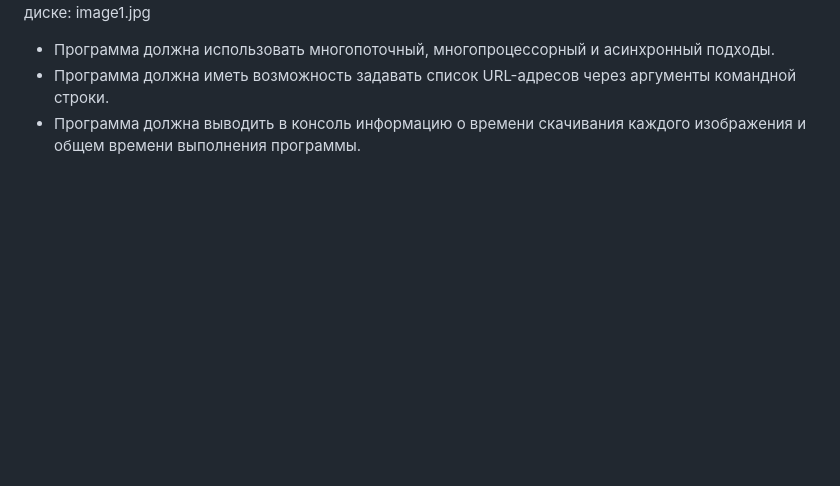
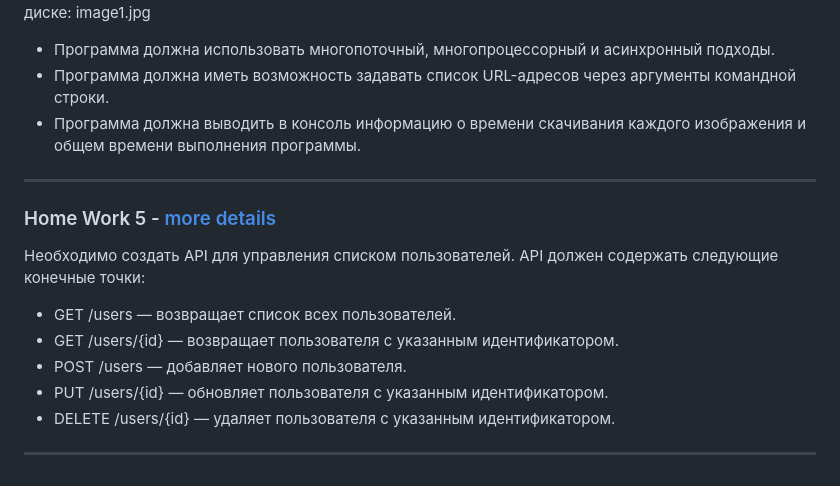
Before and after one commit to FominSM/Flask, a Markdown page: ReadMe.md, the part around the change. Rendered like a GitHub page; blank space fills up the shorter version.

Commit message:
edditing ReadMe

```diff
--- a/ReadMe.md
+++ b/ReadMe.md
@@ -40,3 +40,17 @@ ___
 - Программа должна использовать многопоточный, многопроцессорный и асинхронный подходы.
 - Программа должна иметь возможность задавать список URL-адресов через аргументы командной строки.
 - Программа должна выводить в консоль информацию о времени скачивания каждого изображения и общем времени выполнения программы.
+
+___
+
+
+### Home Work 5 - [more details](https://github.com/kremlik144/Flask/tree/main/HW_5)
+
+Необходимо создать API для управления списком пользователей. API должен содержать следующие конечные точки:
+- GET /users — возвращает список всех пользователей.
+- GET /users/{id} — возвращает пользователя с указанным идентификатором.
+- POST /users — добавляет нового пользователя.
+- PUT /users/{id} — обновляет пользователя с указанным идентификатором.
+- DELETE /users/{id} — удаляет пользователя с указанным идентификатором.
+
+___
```
